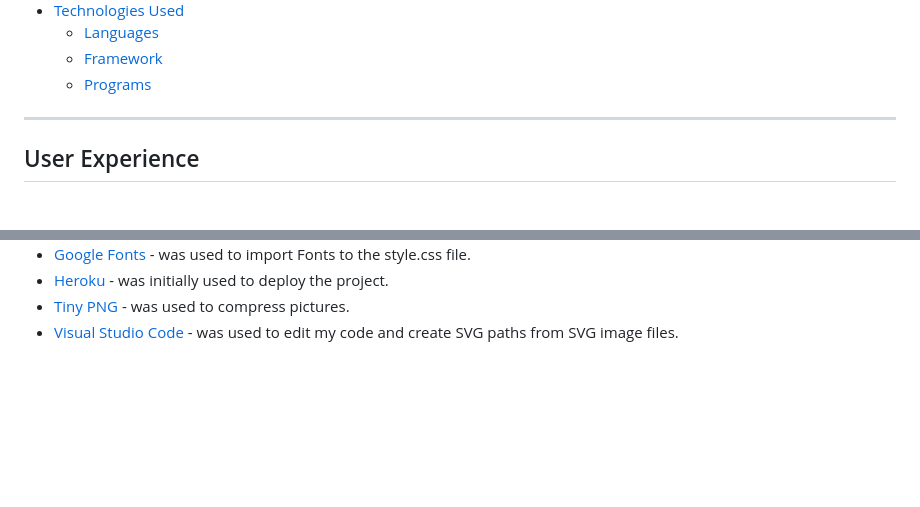
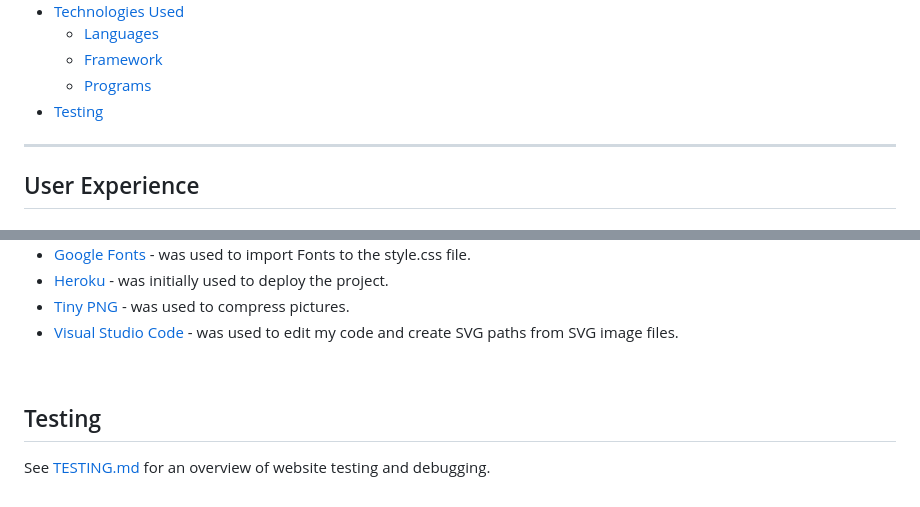
Before and after one commit to kerstin-w/Travel-Africa, a Markdown page: README.md, 2 parts joined by grey strips. GitHub-like rendering; blank space fills up the shorter version.

Commit message:
docs: Create TESTING.md and add it to content table in README

```diff
--- a/README.md
+++ b/README.md
@@ -34,6 +34,7 @@ Travel Africa is a website that celebrates the natural beauty and rich culture o
     - [Languages](#languages)
     - [Framework](#framework)
     - [Programs](#programs)
+- [Testing](#testing)
 
 
 ---
@@ -468,3 +469,9 @@ The database has been switched to [ElephantSQL](https://www.elephantsql.com/).
 - [Heroku](https://heroku.com/) - was initially used to deploy the project.
 - [Tiny PNG](https://tinypng.com/) - was used to compress pictures.
 - [Visual Studio Code](https://code.visualstudio.com/) - was used to edit my code and create SVG paths from SVG image files.
+
+<br>
+
+## <a name="testing">Testing</a>
+
+See [TESTING.md](TESTING.md) for an overview of website testing and debugging.
```
Also changed, not shown: TESTING.md (added).
